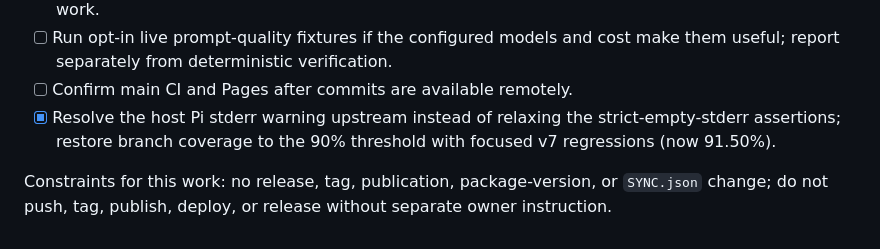
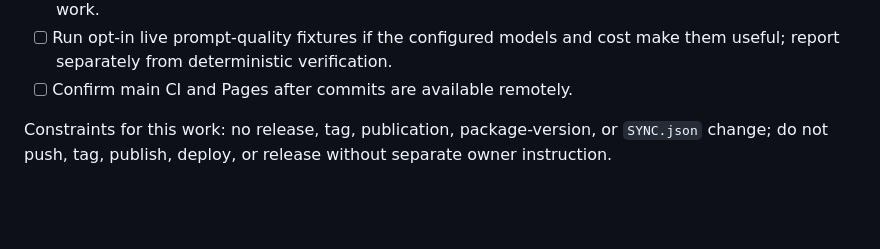
Before and after one commit to Joao-O-Santos/pi-sych, a Markdown page: TODO.md, the part around the change. Drawn GitHub-style; blank space fills up the shorter version.

```diff
--- a/TODO.md
+++ b/TODO.md
@@ -62,9 +62,6 @@ file records the implementation sequence and current verification state.
 - [ ] Run opt-in live prompt-quality fixtures if the configured models and cost
   make them useful; report separately from deterministic verification.
 - [ ] Confirm main CI and Pages after commits are available remotely.
-- [x] Resolve the host Pi stderr warning upstream instead of relaxing the
-  strict-empty-stderr assertions; restore branch coverage to the 90%
-  threshold with focused v7 regressions (now 91.50%).
 
 Constraints for this work: no release, tag, publication, package-version,
 or `SYNC.json` change; do not push, tag, publish, deploy, or release
```
Also changed, not shown: PLAN.md (+2 -9 lines).
